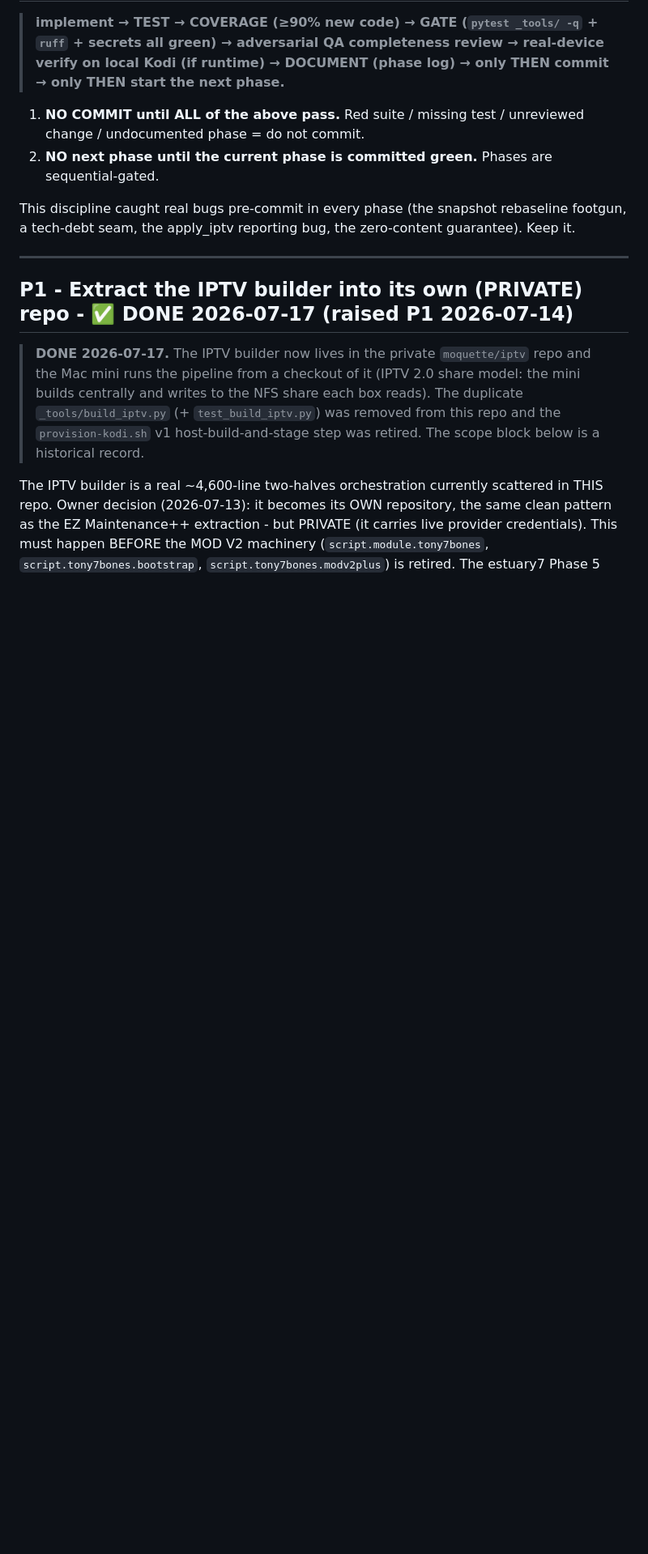
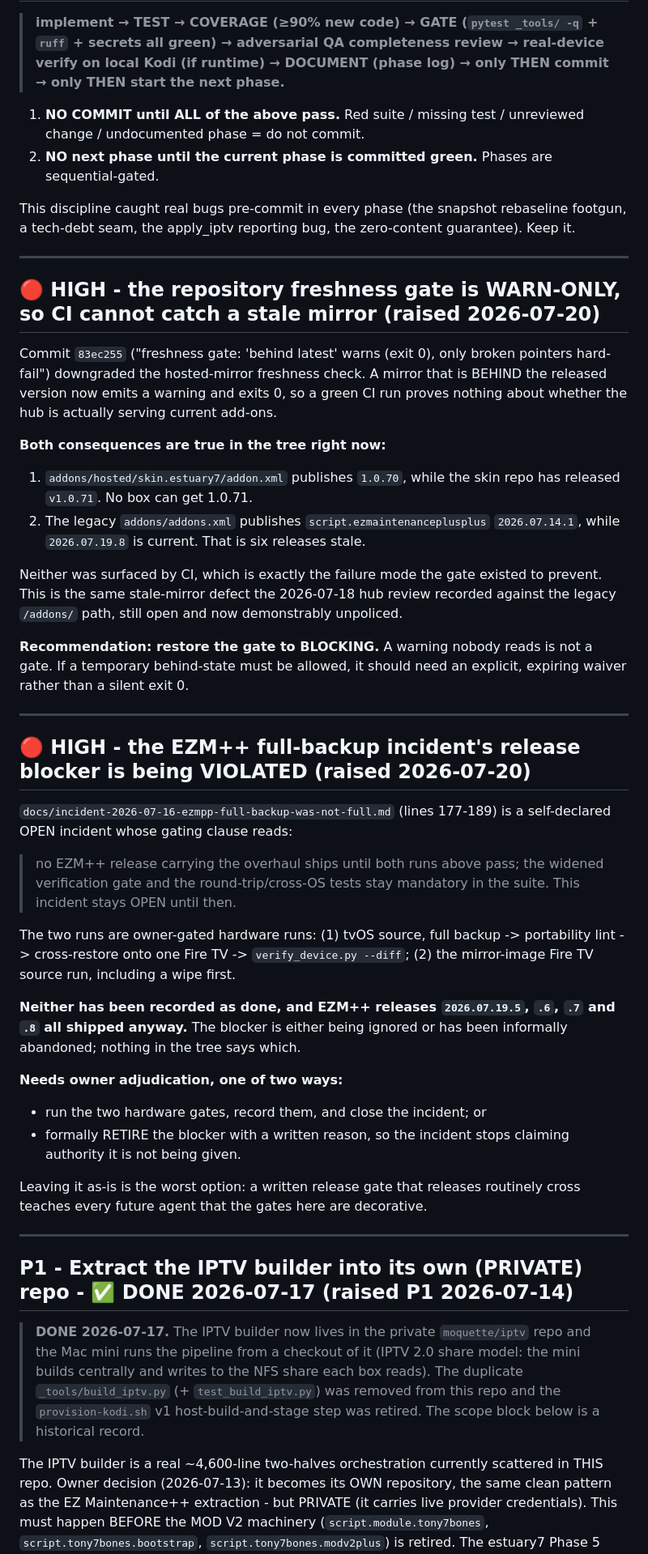
Before and after one commit to tony7bones/tony7bones.github.io, a Markdown page: TASKS.md, the part around one of its changes. Shown at 81% size. Drawn GitHub-style; blank space fills up the shorter version.

```diff
--- a/TASKS.md
+++ b/TASKS.md
@@ -71,6 +82,58 @@ Tracking for the Tony.7.Bones repo.
 
 This discipline caught real bugs pre-commit in every phase (the snapshot rebaseline footgun, a
 tech-debt seam, the apply_iptv reporting bug, the zero-content guarantee). Keep it.
+
+---
+
+## 🔴 HIGH - the repository freshness gate is WARN-ONLY, so CI cannot catch a stale mirror (raised 2026-07-20)
+
+Commit `83ec255` ("freshness gate: 'behind latest' warns (exit 0), only broken
+pointers hard-fail") downgraded the hosted-mirror freshness check. A mirror that
+is BEHIND the released version now emits a warning and exits 0, so a green CI run
+proves nothing about whether the hub is actually serving current add-ons.
+
+**Both consequences are true in the tree right now:**
+
+1. `addons/hosted/skin.estuary7/addon.xml` publishes `1.0.70`, while the skin
+   repo has released `v1.0.71`. No box can get 1.0.71.
+2. The legacy `addons/addons.xml` publishes `script.ezmaintenanceplusplus`
+   `2026.07.14.1`, while `2026.07.19.8` is current. That is six releases stale.
+
+Neither was surfaced by CI, which is exactly the failure mode the gate existed to
+prevent. This is the same stale-mirror defect the 2026-07-18 hub review recorded
+against the legacy `/addons/` path, still open and now demonstrably unpoliced.
+
+**Recommendation: restore the gate to BLOCKING.** A warning nobody reads is not a
+gate. If a temporary behind-state must be allowed, it should need an explicit,
+expiring waiver rather than a silent exit 0.
+
+---
+
+## 🔴 HIGH - the EZM++ full-backup incident's release blocker is being VIOLATED (raised 2026-07-20)
+
+`docs/incident-2026-07-16-ezmpp-full-backup-was-not-full.md` (lines 177-189) is a
+self-declared OPEN incident whose gating clause reads:
+
+> no EZM++ release carrying the overhaul ships until both runs above pass; the
+> widened verification gate and the round-trip/cross-OS tests stay mandatory in
+> the suite. This incident stays OPEN until then.
+
+The two runs are owner-gated hardware runs: (1) tvOS source, full backup ->
+portability lint -> cross-restore onto one Fire TV -> `verify_device.py --diff`;
+(2) the mirror-image Fire TV source run, including a wipe first.
+
+**Neither has been recorded as done, and EZM++ releases `2026.07.19.5`, `.6`,
+`.7` and `.8` all shipped anyway.** The blocker is either being ignored or has
+been informally abandoned; nothing in the tree says which.
+
+**Needs owner adjudication, one of two ways:**
+
+- run the two hardware gates, record them, and close the incident; or
+- formally RETIRE the blocker with a written reason, so the incident stops
+  claiming authority it is not being given.
+
+Leaving it as-is is the worst option: a written release gate that releases
+routinely cross teaches every future agent that the gates here are decorative.
 
 ---
 
```
Also changed, not shown: other parts of TASKS.md (+27 -8 lines), docs/playbooks/modv2plus-dev-cycle-and-lessons.md (+2 -1 lines).
